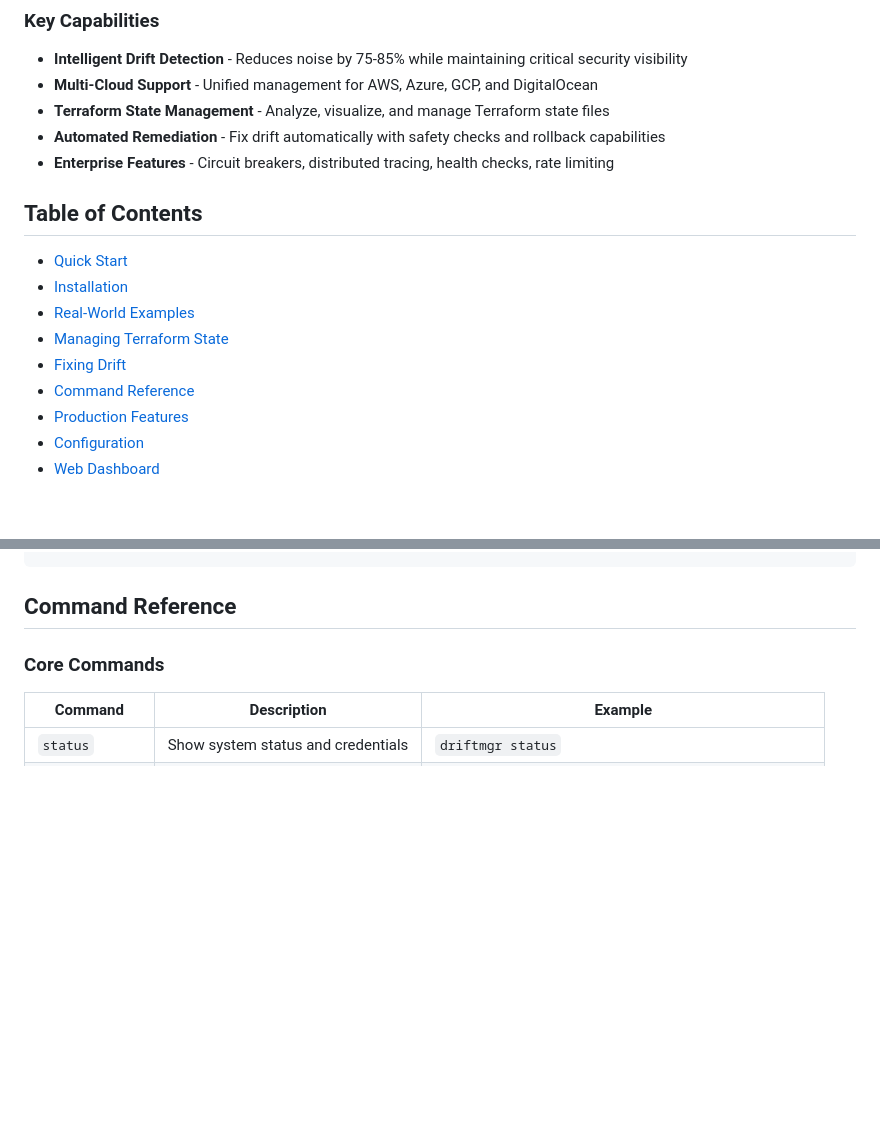
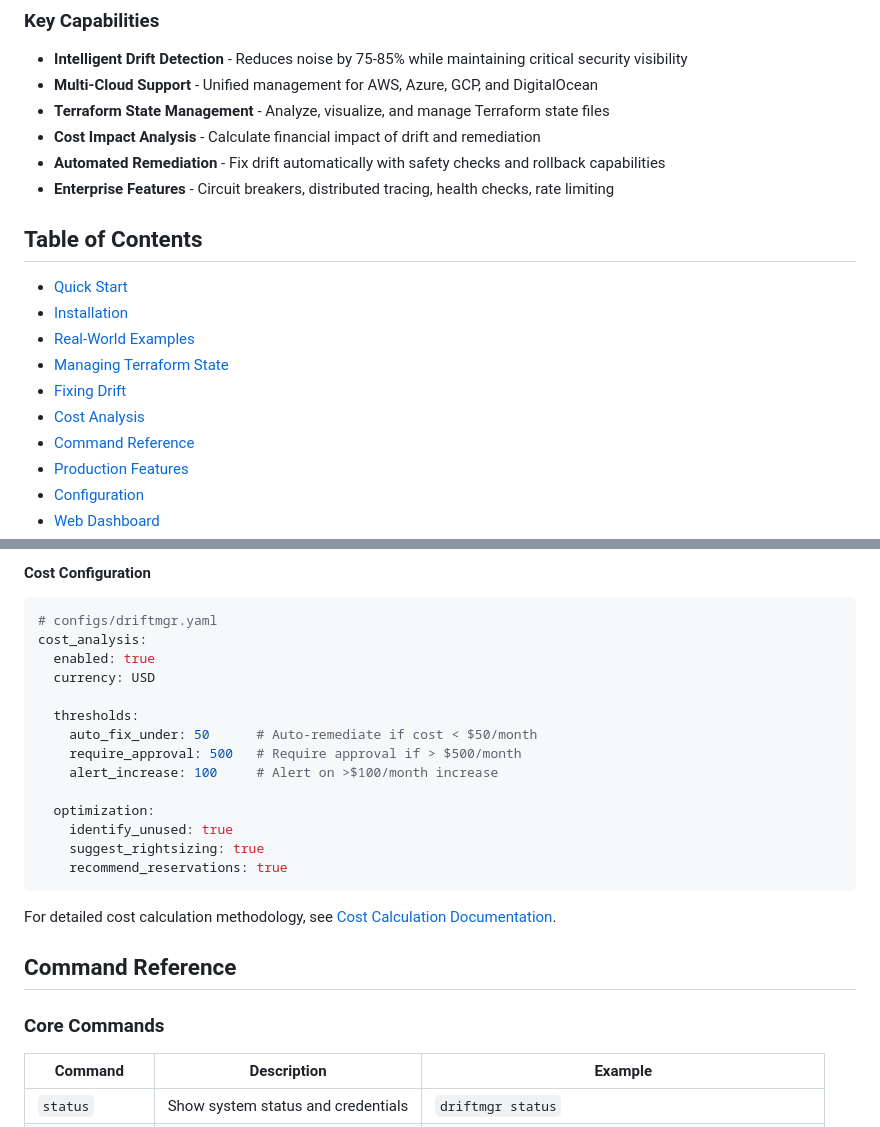
Before and after one commit to catherinevee/driftmgr, a Markdown page: README.md, 2 parts joined by grey strips. Rendered like a GitHub page; blank space fills up the shorter version.

````diff
--- a/README.md
+++ b/README.md
@@ -23,6 +23,7 @@
 - **Intelligent Drift Detection** - Reduces noise by 75-85% while maintaining critical security visibility
 - **Multi-Cloud Support** - Unified management for AWS, Azure, GCP, and DigitalOcean
 - **Terraform State Management** - Analyze, visualize, and manage Terraform state files
+- **Cost Impact Analysis** - Calculate financial impact of drift and remediation
 - **Automated Remediation** - Fix drift automatically with safety checks and rollback capabilities
 - **Enterprise Features** - Circuit breakers, distributed tracing, health checks, rate limiting
 
@@ -33,6 +34,7 @@
 - [Real-World Examples](#real-world-examples)
 - [Managing Terraform State](#managing-terraform-state)
 - [Fixing Drift](#fixing-drift)
+- [Cost Analysis](#cost-analysis)
 - [Command Reference](#command-reference)
 - [Production Features](#production-features)
 - [Configuration](#configuration)
@@ -446,3 +534,23 @@ Successfully fixed 4/4 selected items
+#### Cost Configuration
+
+```yaml
+# configs/driftmgr.yaml
+cost_analysis:
+  enabled: true
+  currency: USD
+
+  thresholds:
+    auto_fix_under: 50      # Auto-remediate if cost < $50/month
+    require_approval: 500   # Require approval if > $500/month
+    alert_increase: 100     # Alert on >$100/month increase
+
+  optimization:
+    identify_unused: true
+    suggest_rightsizing: true
+    recommend_reservations: true
+```
+
+For detailed cost calculation methodology, see [Cost Calculation Documentation](docs/COST_CALCULATION.md).
 
 ## Command Reference
 
````
Also changed, not shown: other parts of README.md (+86 -0 lines), docs/COST_CALCULATION.md (added, +455 -0 lines).
